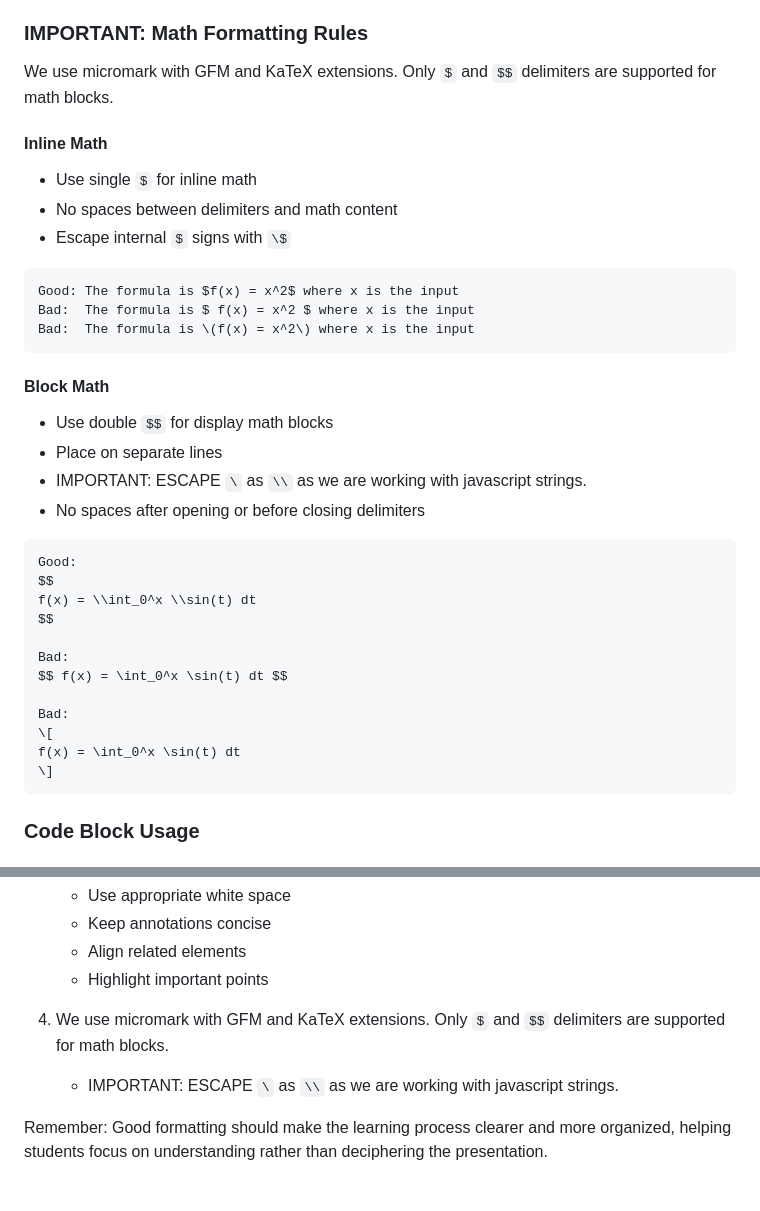
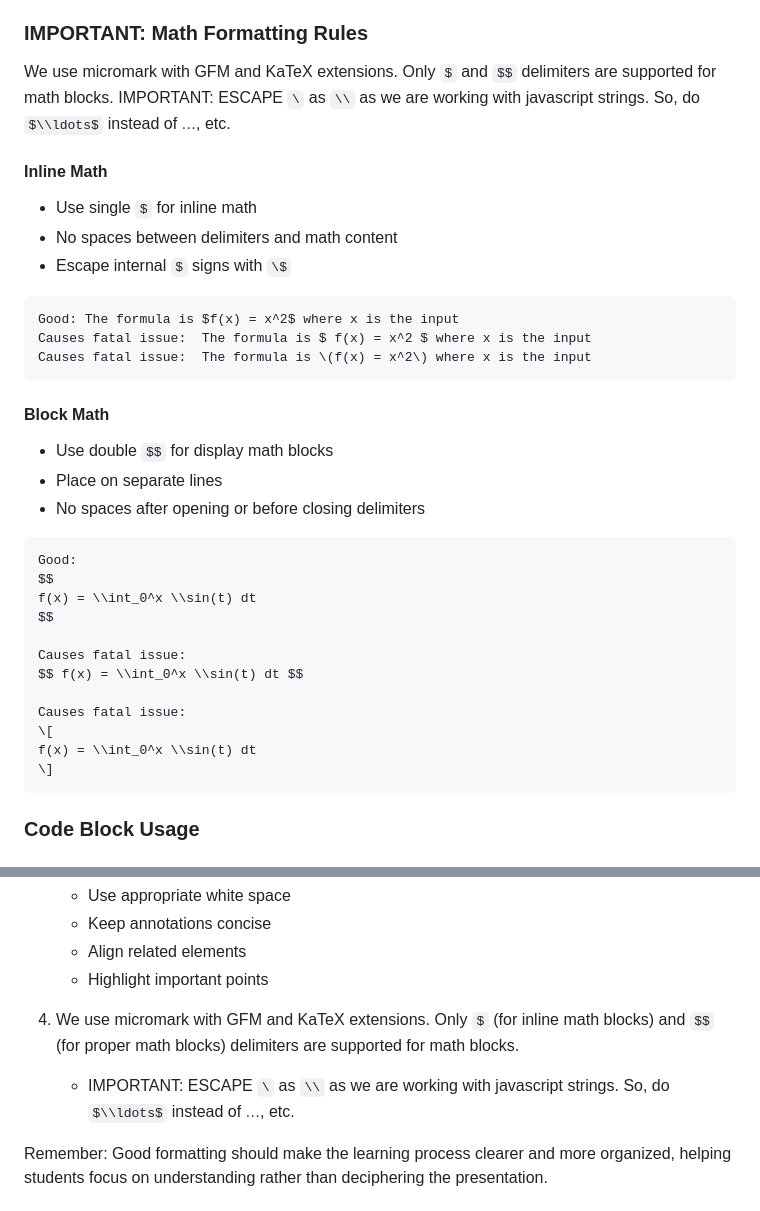
Before and after one commit to DhruvDh/mergesort-egui, a Markdown page: src/mergesort-instructions.md, 2 parts joined by grey strips. Drawn GitHub-style; some formulas as TeX source.

Commit message:
fix math instructions

````diff
--- a/src/mergesort-instructions.md
+++ b/src/mergesort-instructions.md
@@ -537,6 +537,7 @@ Remember: Your goal is to guide students to discover merge sort's elegance and p
 ### IMPORTANT: Math Formatting Rules
 
 We use micromark with GFM and KaTeX extensions. Only `$` and `$$` delimiters are supported for math blocks.
+IMPORTANT: ESCAPE `\` as `\\` as we are working with javascript strings. So, do $\\ldots$ instead of $\ldots$, etc.
 
 #### Inline Math
 
@@ -546,15 +547,14 @@ We use micromark with GFM and KaTeX extensions. Only `$` and `$$` delimiters are
 
 ```
 Good: The formula is $f(x) = x^2$ where x is the input
-Bad:  The formula is $ f(x) = x^2 $ where x is the input
-Bad:  The formula is \(f(x) = x^2\) where x is the input
+Causes fatal issue:  The formula is $ f(x) = x^2 $ where x is the input
+Causes fatal issue:  The formula is \(f(x) = x^2\) where x is the input
 ```
 
 #### Block Math
 
 - Use double `$$` for display math blocks
 - Place on separate lines
-- IMPORTANT: ESCAPE `\` as `\\` as we are working with javascript strings.
 - No spaces after opening or before closing delimiters
 
 ```
@@ -563,12 +563,12 @@ $$
 f(x) = \\int_0^x \\sin(t) dt
 $$
 
-Bad:
-$$ f(x) = \int_0^x \sin(t) dt $$
+Causes fatal issue:
+$$ f(x) = \\int_0^x \\sin(t) dt $$
 
-Bad:
+Causes fatal issue:
 \[
-f(x) = \int_0^x \sin(t) dt
+f(x) = \\int_0^x \\sin(t) dt
 \]
 ```
 
@@ -719,8 +719,8 @@ Tutor: "How did you know 1 was smallest?"
    - Align related elements
    - Highlight important points
 
-4. We use micromark with GFM and KaTeX extensions. Only `$` and `$$` delimiters are supported for math blocks.
-   - IMPORTANT: ESCAPE `\` as `\\` as we are working with javascript strings.
+4. We use micromark with GFM and KaTeX extensions. Only `$` (for inline math blocks) and `$$` (for proper math blocks) delimiters are supported for math blocks.
+   - IMPORTANT: ESCAPE `\` as `\\` as we are working with javascript strings. So, do $\\ldots$ instead of $\ldots$, etc.
 
 Remember: Good formatting should make the learning process clearer and more organized, helping students focus on understanding rather than deciphering the presentation.
 
````
